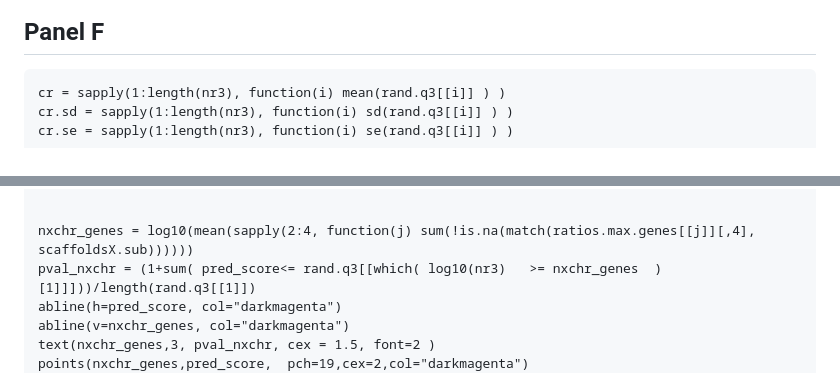
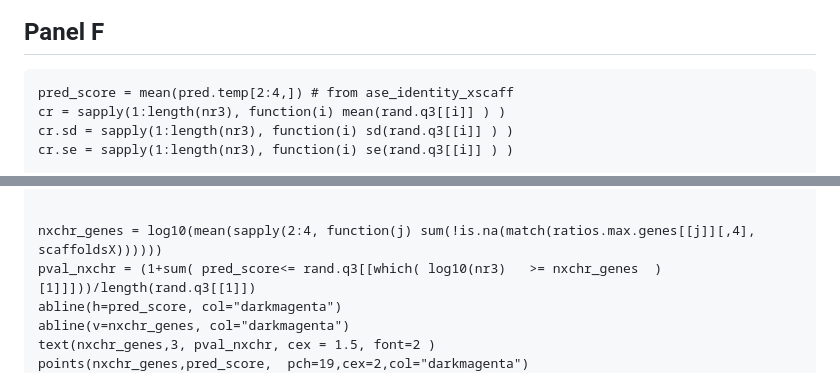
Before and after one commit to sarbal/ayotochtli, a Markdown page: notebooks/fig2.md, 2 parts joined by grey strips. GitHub-like rendering.

````diff
--- a/notebooks/fig2.md
+++ b/notebooks/fig2.md
@@ -104,6 +104,7 @@ abline(v=1, col="grey", lty=2,lwd=2)
 
 ## Panel F
 ```
+pred_score = mean(pred.temp[2:4,]) # from ase_identity_xscaff
 cr = sapply(1:length(nr3), function(i) mean(rand.q3[[i]] ) )
 cr.sd = sapply(1:length(nr3), function(i) sd(rand.q3[[i]] ) )
 cr.se = sapply(1:length(nr3), function(i) se(rand.q3[[i]] ) )
@@ -123,7 +124,7 @@ axis(2)
 axis(1, at = (0:4), lab = 10^(0:4))
 
 
-nxchr_genes = log10(mean(sapply(2:4, function(j) sum(!is.na(match(ratios.max.genes[[j]][,4], scaffoldsX.sub))))))
+nxchr_genes = log10(mean(sapply(2:4, function(j) sum(!is.na(match(ratios.max.genes[[j]][,4], scaffoldsX))))))
 pval_nxchr = (1+sum( pred_score<= rand.q3[[which( log10(nr3)   >= nxchr_genes  )[1]]]))/length(rand.q3[[1]])
 abline(h=pred_score, col="darkmagenta")
 abline(v=nxchr_genes, col="darkmagenta")
````
